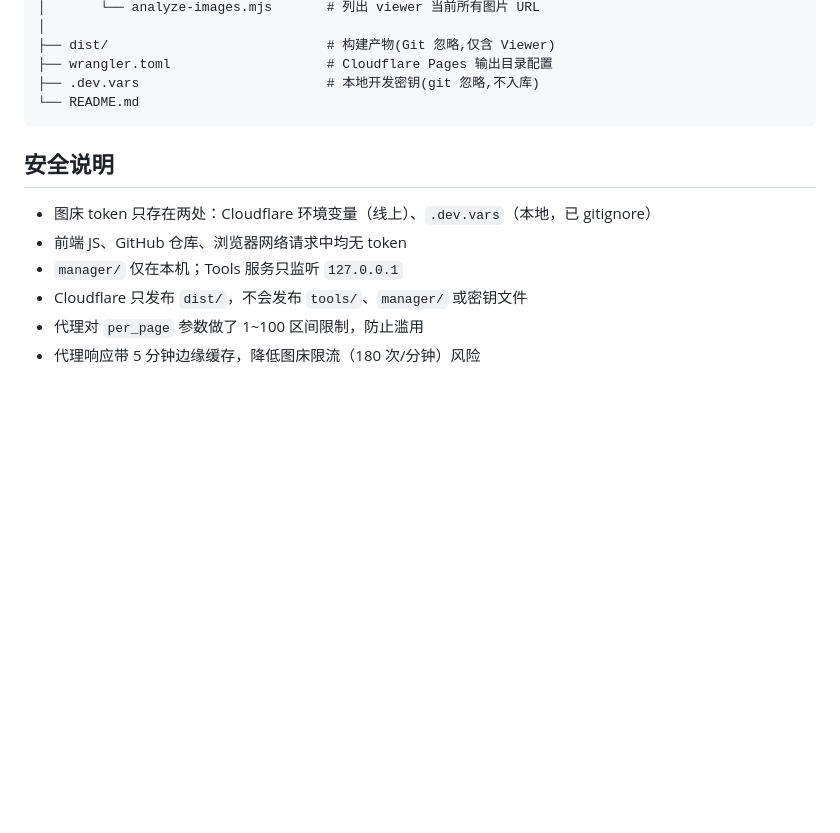
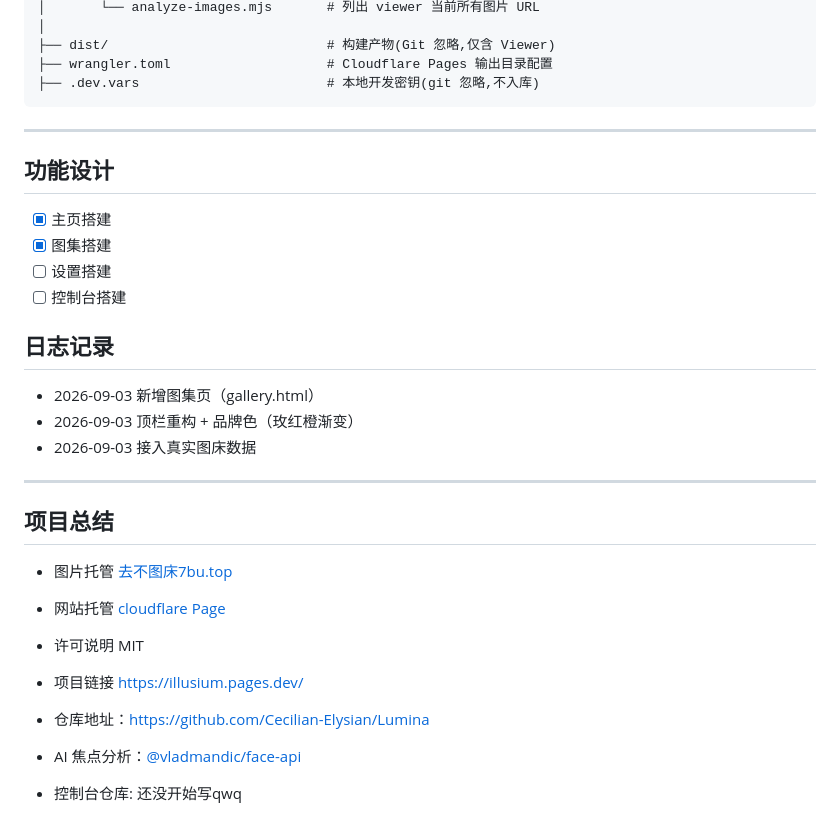
Before and after one commit to Cecilian-Elysian/Lumina, a Markdown page: README.md, the part around one of its changes. GitHub-like rendering; blank space fills up the shorter version.

````diff
--- a/README.md
+++ b/README.md
@@ -169,14 +77,39 @@ Lumina/
 ├── dist/                            # 构建产物(Git 忽略,仅含 Viewer)
 ├── wrangler.toml                    # Cloudflare Pages 输出目录配置
 ├── .dev.vars                        # 本地开发密钥(git 忽略,不入库)
-└── README.md
 ```
 
-## 安全说明
 
-- 图床 token 只存在两处：Cloudflare 环境变量（线上）、`.dev.vars`（本地，已 gitignore）
-- 前端 JS、GitHub 仓库、浏览器网络请求中均无 token
-- `manager/` 仅在本机；Tools 服务只监听 `127.0.0.1`
-- Cloudflare 只发布 `dist/`，不会发布 `tools/`、`manager/` 或密钥文件
-- 代理对 `per_page` 参数做了 1~100 区间限制，防止滥用
-- 代理响应带 5 分钟边缘缓存，降低图床限流（180 次/分钟）风险
+---
+
+## 功能设计
+
+- [x] 主页搭建
+- [x] 图集搭建
+- [ ] 设置搭建
+- [ ] 控制台搭建
+
+## 日志记录
+
+- 2026-09-03 新增图集页（gallery.html）
+- 2026-09-03 顶栏重构 + 品牌色（玫红橙渐变）
+- 2026-09-03 接入真实图床数据
+
+
+---
+
+## 项目总结
+
+- 图片托管 [去不图床7bu.top](https://7bu.top)
+
+- 网站托管 [cloudflare Page](https://dash.cloudflare.com/)
+
+- 许可说明 MIT
+
+- 项目链接 https://illusium.pages.dev/
+
+- 仓库地址：https://github.com/Cecilian-Elysian/Lumina
+
+- AI 焦点分析：[@vladmandic/face-api](https://github.com/vladmandic/face-api)
+
+- 控制台仓库: 还没开始写qwq
````
Also changed, not shown: other parts of README.md (+32 -124 lines).
